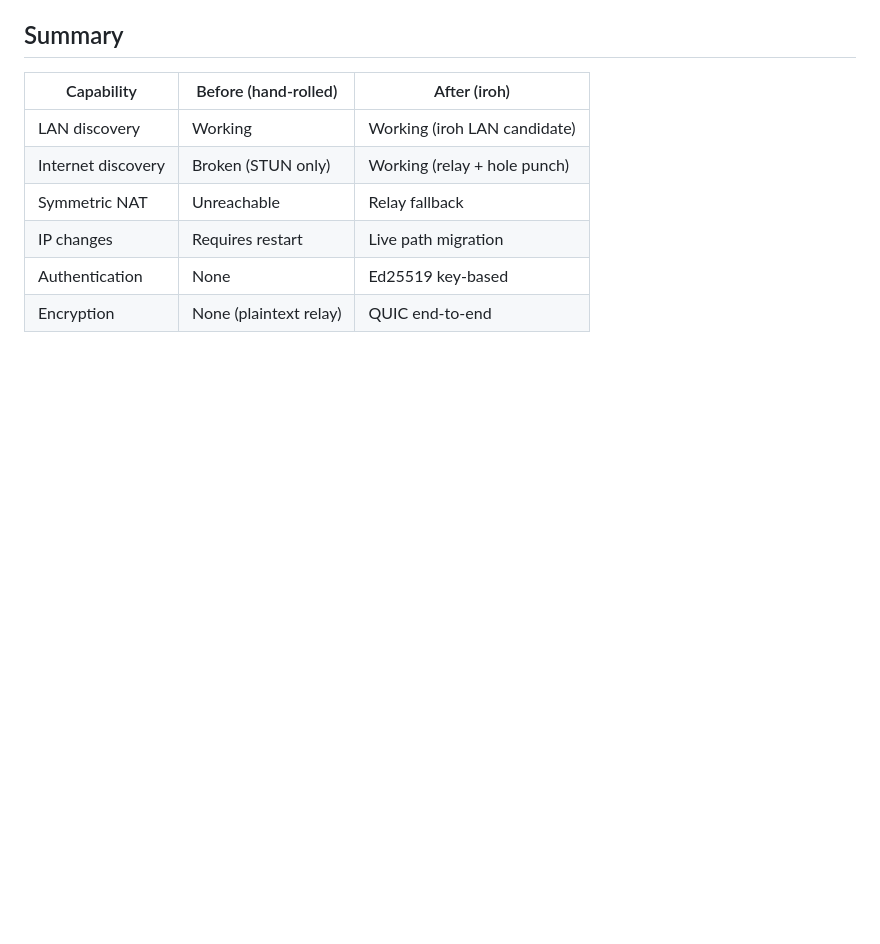
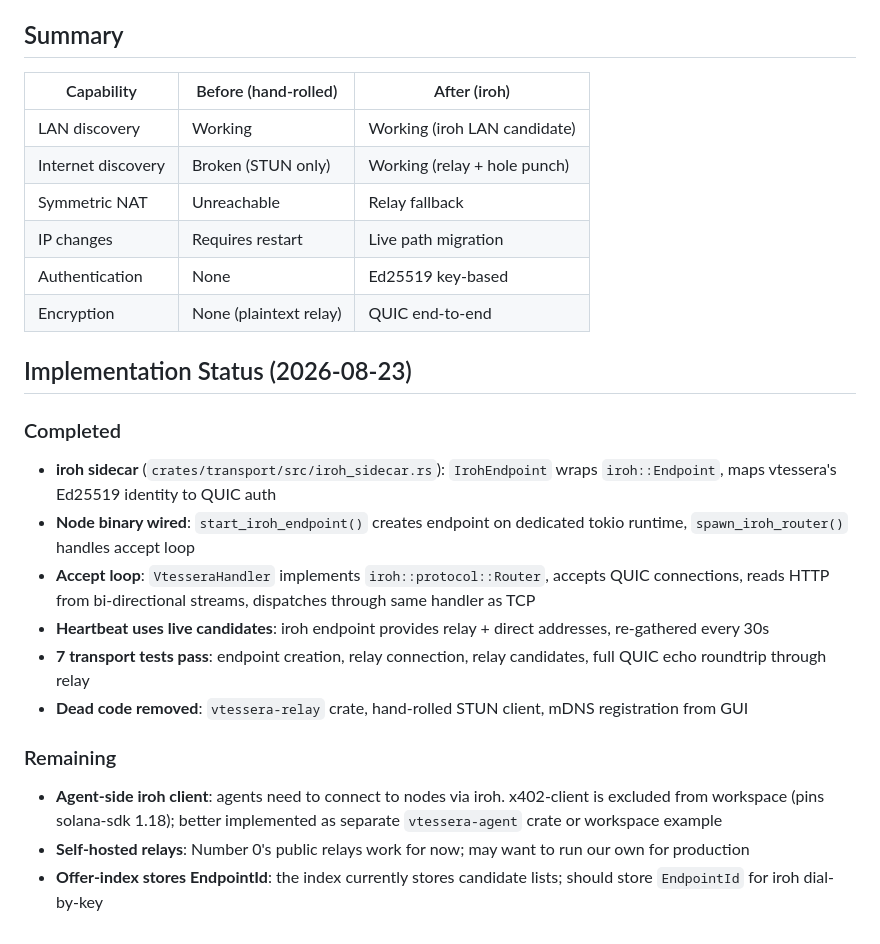
Before and after one commit to douglasdemaio/vtessera, a Markdown page: docs/INTERNET-DISCOVERY-TEST-NOTES.md, the part around the change. Rendered like a GitHub page; blank space fills up the shorter version.

Commit message:
docs: update internet discovery notes with implementation status
Add section documenting completed iroh integration work and remaining
tasks (agent-side client, self-hosted relays, offer-index EndpointId).

```diff
--- a/docs/INTERNET-DISCOVERY-TEST-NOTES.md
+++ b/docs/INTERNET-DISCOVERY-TEST-NOTES.md
@@ -101,3 +101,29 @@ this off the shelf:
 | IP changes | Requires restart | Live path migration |
 | Authentication | None | Ed25519 key-based |
 | Encryption | None (plaintext relay) | QUIC end-to-end |
+
+## Implementation Status (2026-08-23)
+
+### Completed
+- **iroh sidecar** (`crates/transport/src/iroh_sidecar.rs`): `IrohEndpoint`
+  wraps `iroh::Endpoint`, maps vtessera's Ed25519 identity to QUIC auth
+- **Node binary wired**: `start_iroh_endpoint()` creates endpoint on
+  dedicated tokio runtime, `spawn_iroh_router()` handles accept loop
+- **Accept loop**: `VtesseraHandler` implements `iroh::protocol::Router`,
+  accepts QUIC connections, reads HTTP from bi-directional streams,
+  dispatches through same handler as TCP
+- **Heartbeat uses live candidates**: iroh endpoint provides relay + direct
+  addresses, re-gathered every 30s
+- **7 transport tests pass**: endpoint creation, relay connection, relay
+  candidates, full QUIC echo roundtrip through relay
+- **Dead code removed**: `vtessera-relay` crate, hand-rolled STUN client,
+  mDNS registration from GUI
+
+### Remaining
+- **Agent-side iroh client**: agents need to connect to nodes via iroh.
+  x402-client is excluded from workspace (pins solana-sdk 1.18); better
+  implemented as separate `vtessera-agent` crate or workspace example
+- **Self-hosted relays**: Number 0's public relays work for now; may want
+  to run our own for production
+- **Offer-index stores EndpointId**: the index currently stores candidate
+  lists; should store `EndpointId` for iroh dial-by-key
```
